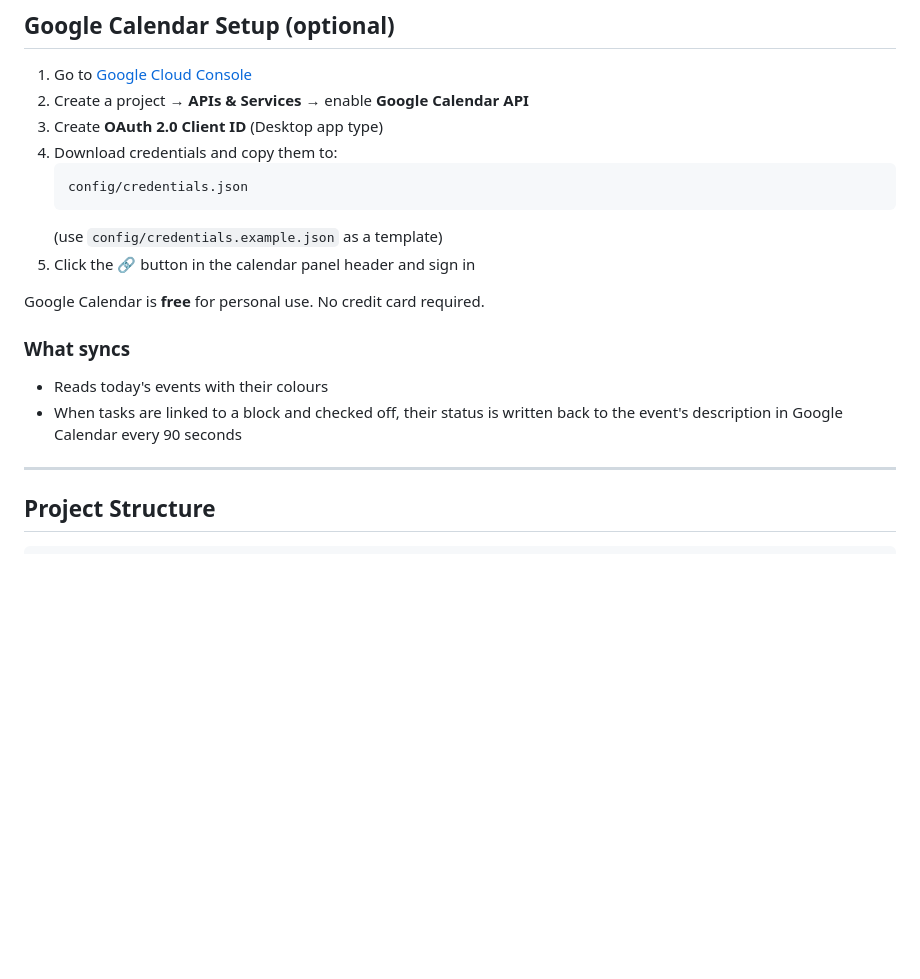
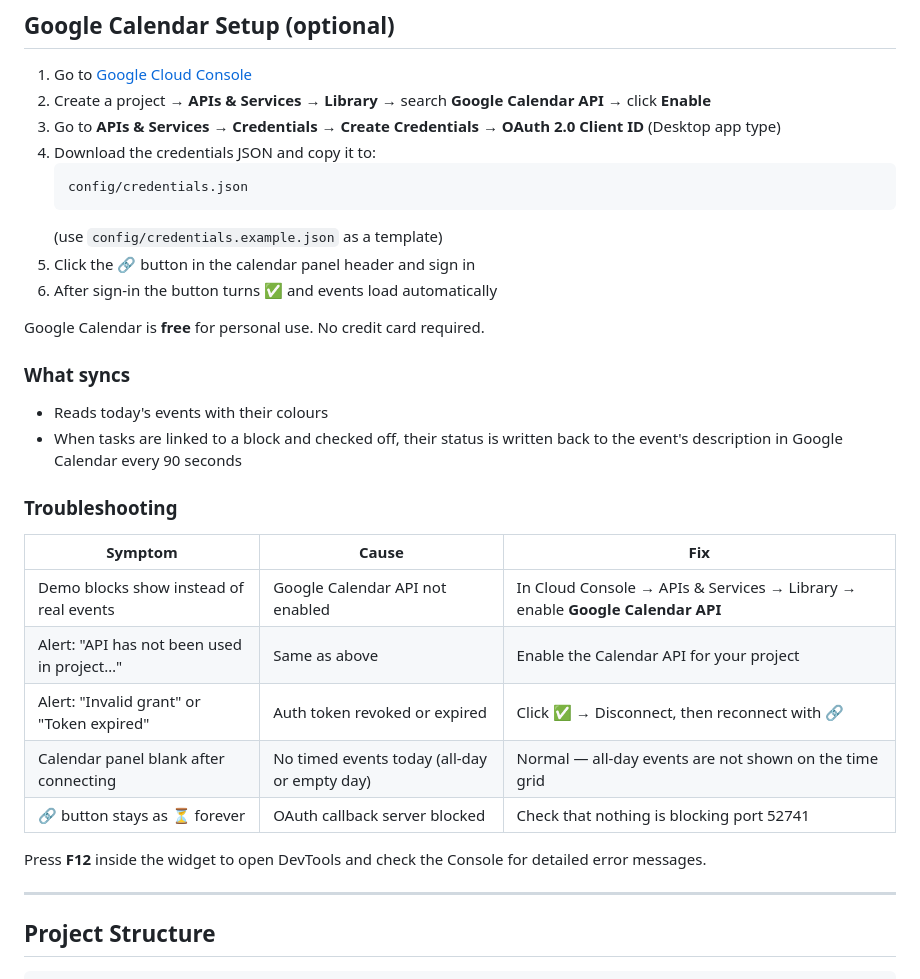
Before and after one commit to mhabedin/productivity-widget, a Markdown page: README.md, the part around the change. Rendered like a GitHub page; blank space fills up the shorter version.

Commit message:
Update README with clearer GCal setup steps and troubleshooting table
Adds step-by-step API enable instructions, a troubleshooting table
covering the most common failure modes (API not enabled, token expired,
all-day events, port blocked), and a note about F12 DevTools.

Co-Authored-By: Claude Sonnet 4.6 <noreply@anthropic.com>

````diff
--- a/README.md
+++ b/README.md
@@ -73,20 +73,33 @@ Or double-click **"Productivity Widget"** on your Desktop.
 ## Google Calendar Setup (optional)
 
 1. Go to [Google Cloud Console](https://console.cloud.google.com)
-2. Create a project → **APIs & Services** → enable **Google Calendar API**
-3. Create **OAuth 2.0 Client ID** (Desktop app type)
-4. Download credentials and copy them to:
+2. Create a project → **APIs & Services** → **Library** → search **Google Calendar API** → click **Enable**
+3. Go to **APIs & Services** → **Credentials** → **Create Credentials** → **OAuth 2.0 Client ID** (Desktop app type)
+4. Download the credentials JSON and copy it to:
    ```
    config/credentials.json
    ```
    (use `config/credentials.example.json` as a template)
 5. Click the **🔗** button in the calendar panel header and sign in
+6. After sign-in the button turns ✅ and events load automatically
 
 Google Calendar is **free** for personal use. No credit card required.
 
 ### What syncs
 - Reads today's events with their colours
 - When tasks are linked to a block and checked off, their status is written back to the event's description in Google Calendar every 90 seconds
+
+### Troubleshooting
+
+| Symptom | Cause | Fix |
+|---|---|---|
+| Demo blocks show instead of real events | Google Calendar API not enabled | In Cloud Console → APIs & Services → Library → enable **Google Calendar API** |
+| Alert: "API has not been used in project…" | Same as above | Enable the Calendar API for your project |
+| Alert: "Invalid grant" or "Token expired" | Auth token revoked or expired | Click ✅ → Disconnect, then reconnect with 🔗 |
+| Calendar panel blank after connecting | No timed events today (all-day or empty day) | Normal — all-day events are not shown on the time grid |
+| 🔗 button stays as ⏳ forever | OAuth callback server blocked | Check that nothing is blocking port 52741 |
+
+Press **F12** inside the widget to open DevTools and check the Console for detailed error messages.
 
 ---
 
````
